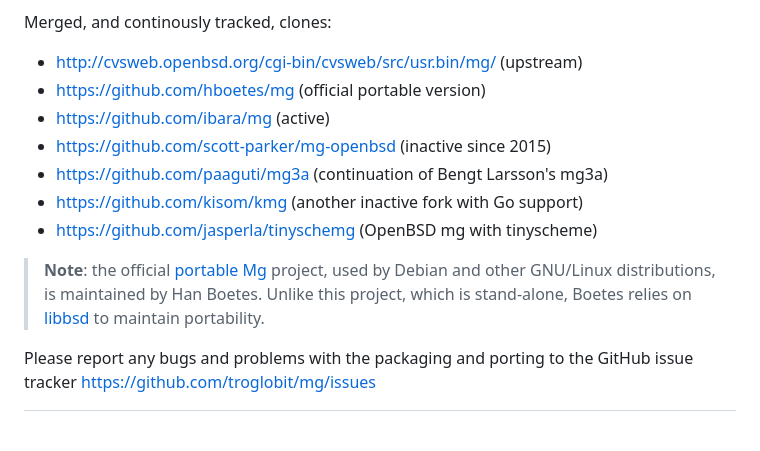
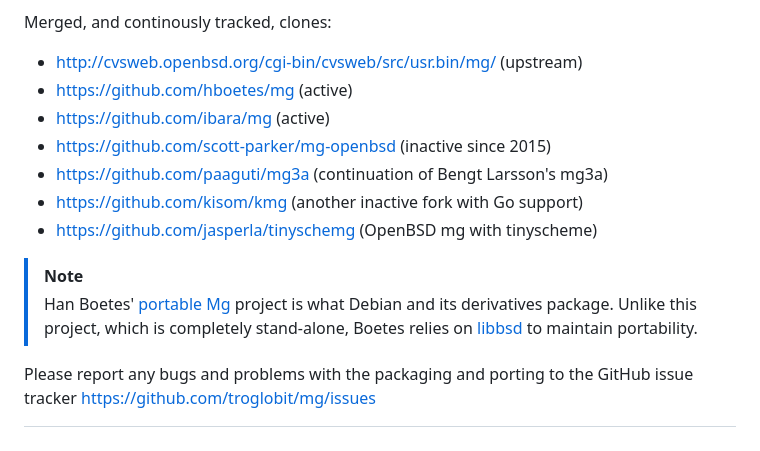
Before and after one commit to troglobit/mg, a Markdown page: README.md, the part around the change. Drawn GitHub-style.

Commit message:
Fix #30: drop 'official' tag from description of Boetes' port
Signed-off-by: Joachim Wiberg <troglobit@gmail.com>

```diff
--- a/README.md
+++ b/README.md
@@ -220,17 +220,17 @@ friendly to porting to resource constrained systems.  New features:
 Merged, and continously tracked, clones:
 
 * http://cvsweb.openbsd.org/cgi-bin/cvsweb/src/usr.bin/mg/ (upstream)
-* https://github.com/hboetes/mg (official portable version)
+* https://github.com/hboetes/mg (active)
 * https://github.com/ibara/mg (active)
 * https://github.com/scott-parker/mg-openbsd (inactive since 2015)
 * https://github.com/paaguti/mg3a (continuation of Bengt Larsson's mg3a)
 * https://github.com/kisom/kmg (another inactive fork with Go support)
 * https://github.com/jasperla/tinyschemg (OpenBSD mg with tinyscheme)
 
-> **Note**: the official [portable Mg][] project, used by Debian and
-> other GNU/Linux distributions, is maintained by Han Boetes.  Unlike
-> this project, which is stand-alone, Boetes relies on [libbsd][] to
-> maintain portability.
+> [!NOTE]
+> Han Boetes' [portable Mg][] project is what Debian and its derivatives
+> package.  Unlike this project, which is completely stand-alone, Boetes
+> relies on [libbsd][] to maintain portability.
 
 Please report any bugs and problems with the packaging and porting to
 the GitHub issue tracker <https://github.com/troglobit/mg/issues>
```
